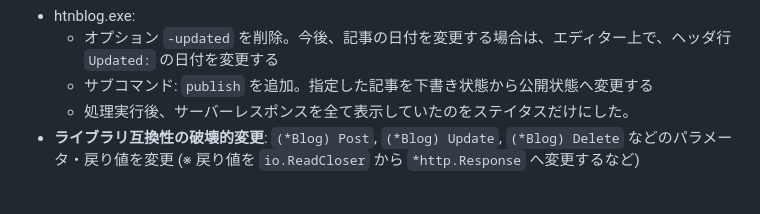
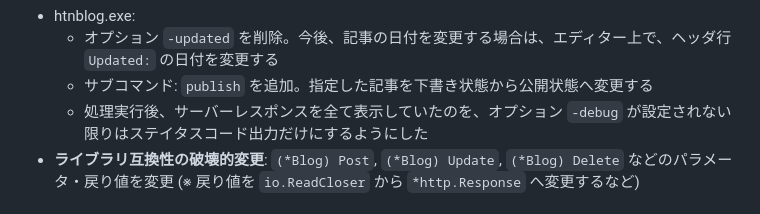
Before and after one commit to hymkor/go-htnblog, a Markdown page: release_note.md, the part around the change. Rendered like a GitHub page.

Commit message:
release_note.md: -debug option

```diff
--- a/release_note.md
+++ b/release_note.md
@@ -1,7 +1,7 @@
 - htnblog.exe:
     - オプション `-updated` を削除。今後、記事の日付を変更する場合は、エディター上で、ヘッダ行 `Updated:` の日付を変更する
     - サブコマンド: `publish` を追加。指定した記事を下書き状態から公開状態へ変更する
-    - 処理実行後、サーバーレスポンスを全て表示していたのをステイタスだけにした。
+    - 処理実行後、サーバーレスポンスを全て表示していたのを、オプション `-debug` が設定されない限りはステイタスコード出力だけにするようにした
 - **ライブラリ互換性の破壊的変更**: `(*Blog) Post`, `(*Blog) Update`, `(*Blog) Delete` などのパラメータ・戻り値を変更 (※ 戻り値を `io.ReadCloser` から `*http.Response` へ変更するなど)
 
 v0.7.0
```
